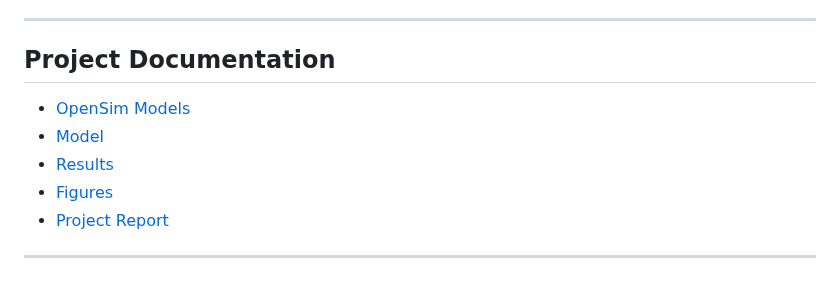
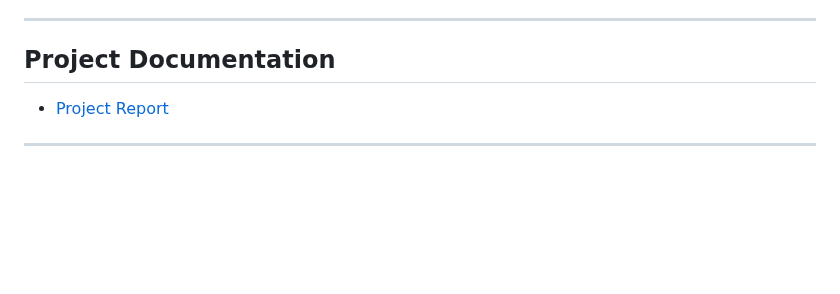
Before and after one commit to christa2612/Robotics-Projects, a Markdown page: AI-Based-Gait-Motion-Analysis-for-Stroke-Rehabilitation/README.md, the part around the change. Rendered like a GitHub page; blank space fills up the shorter version.

```diff
--- a/AI-Based-Gait-Motion-Analysis-for-Stroke-Rehabilitation/README.md
+++ b/AI-Based-Gait-Motion-Analysis-for-Stroke-Rehabilitation/README.md
@@ -332,10 +332,6 @@ Some project files are large and may not be previewed directly on GitHub. For th
 
 ## Project Documentation
 
-- [OpenSim Models](OpenSim/)
-- [Model](Model/)
-- [Results](Results/)
-- [Figures](Figures/)
 - [Project Report](Report/)
 
 ---
```
